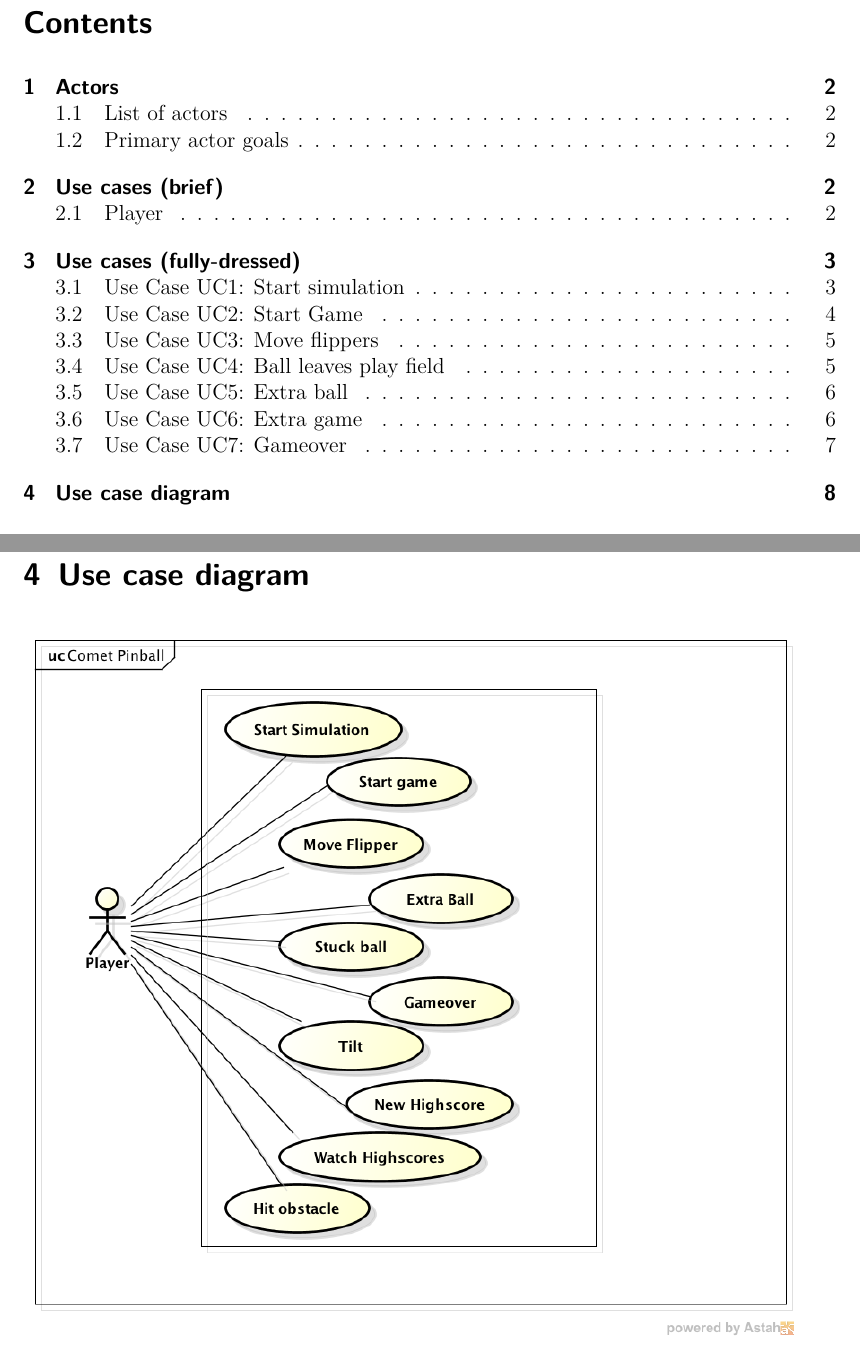
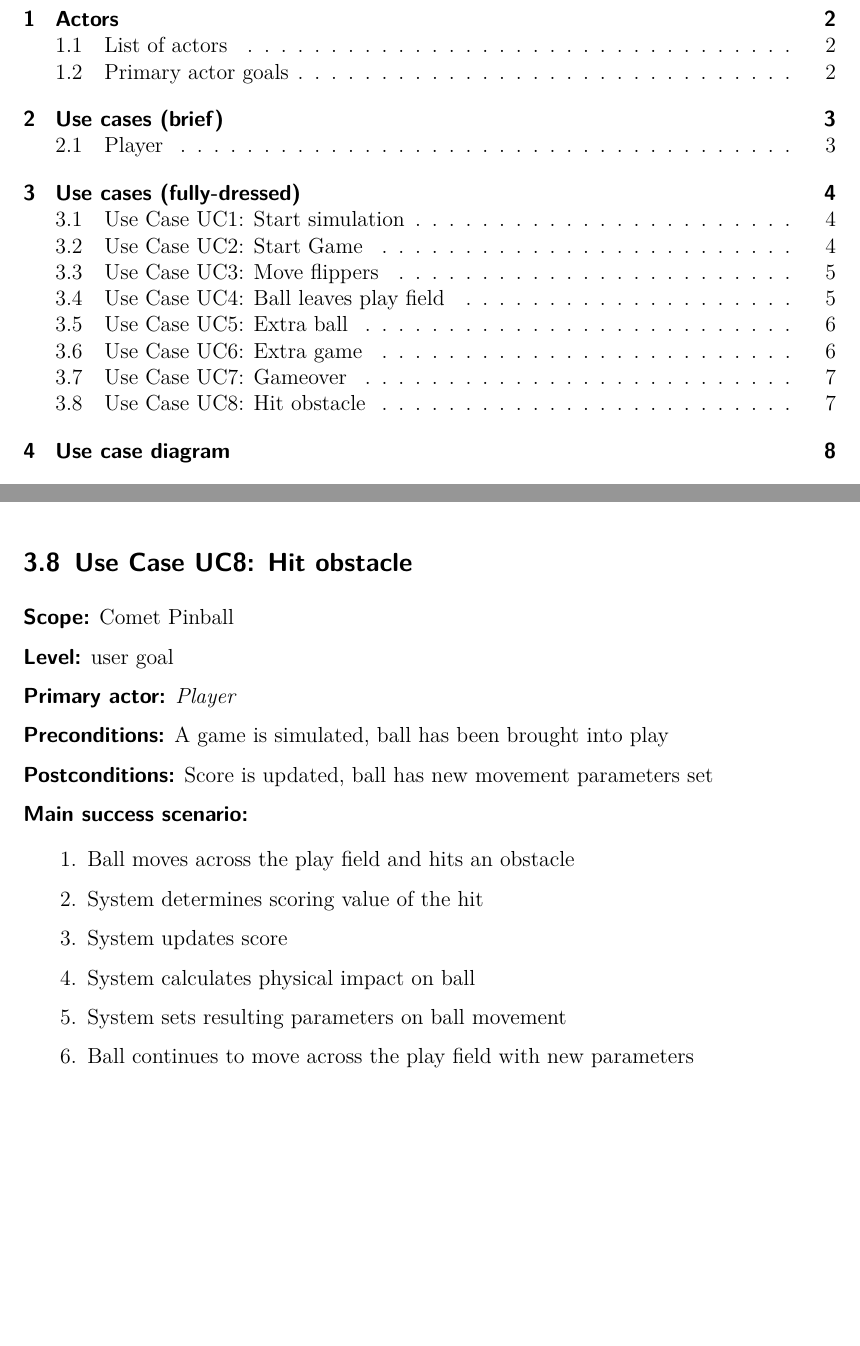
Before and after one commit to boskoop/comet-pinball, a LaTeX document (doc/src/use_case_model.tex): two parts of pages 2 and 8 of 8 before the commit and two parts of pages 2 and 7 of 8 after it, joined at a grey line, cut at the place of the change, the shorter picture padded with empty space. Compiled offline with pdfLaTeX.

Commit message:
added uc8: hit obstacle, small corrections; refs #2

```diff
--- a/doc/src/use_case_model.tex
+++ b/doc/src/use_case_model.tex
@@ -344,6 +345,35 @@ to do
 \end{itemize}
 
 
+%==========================
+% UC8
+%==========================
+
+
+\subsection{Use Case UC8: Hit obstacle}
+
+\textbf{\textsf{Scope:}} Comet Pinball
+
+\textbf{\textsf{Level:}} user goal
+
+\textbf{\textsf{Primary actor:}} \emph{Player}
+
+\textbf{\textsf{Preconditions:}} A game is simulated, ball has been brought into play
+
+\textbf{\textsf{Postconditions:}} Score is updated, ball has new movement parameters set
+
+\textbf{\textsf{Main success scenario:}}
+
+\begin{enumerate}[leftmargin=3em]
+	\item Ball moves across the play field and hits an obstacle
+	\item System determines scoring value of the hit
+	\item System updates score
+	\item System calculates physical impact on ball
+	\item System sets resulting parameters on ball movement
+	\item Ball continues to move across the play field with new parameters
+\end{enumerate}
+
+
 
 \section{Use case diagram}
 
```
Also changed, not shown: doc/src/use_case_model.tex (3 more changed lines).
